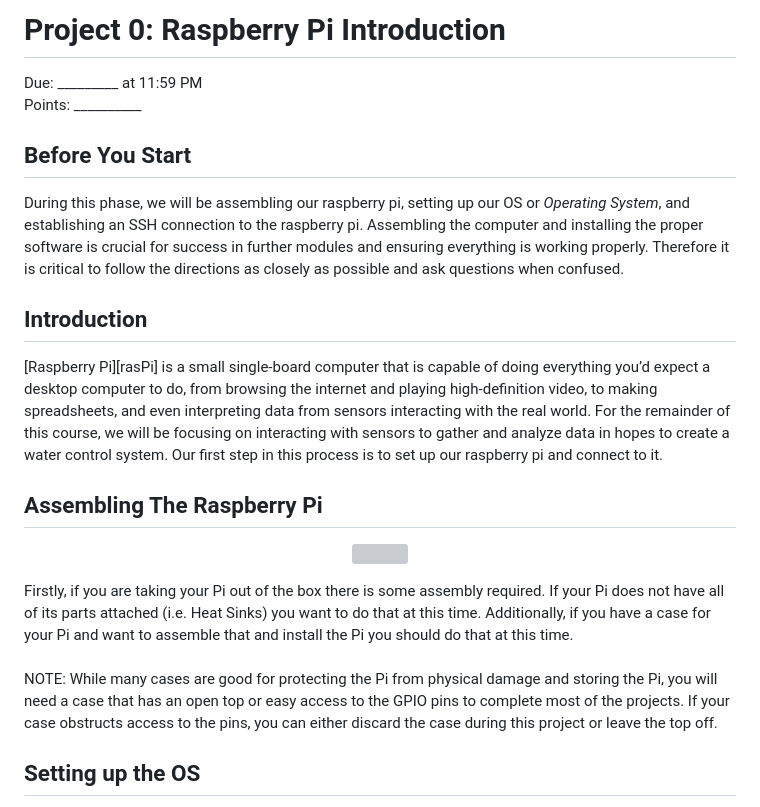
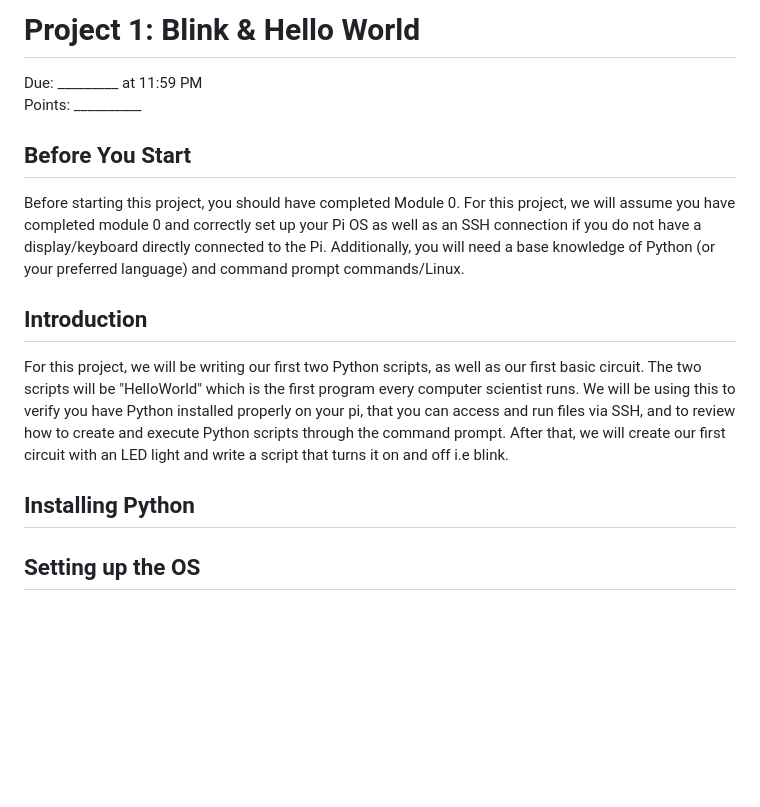
Before and after one commit to brhn-4/RasPi-Modules, a Markdown page: Module 1/Readme.md, the part around the change. Rendered like a GitHub page; blank space fills up the shorter version; grey boxes are pictures that could not be loaded.

```diff
--- a/Module 1/Readme.md
+++ b/Module 1/Readme.md
@@ -1,22 +1,17 @@
 
-# Project 0: Raspberry Pi Introduction
+# Project 1: Blink & Hello World
 Due: _________ at 11:59 PM <br>
 Points: __________
 
 ## Before You Start
-During this phase, we will be assembling our raspberry pi, setting up our OS or _Operating System_, and establishing an SSH connection to the raspberry pi. Assembling the computer and installing the proper software is crucial for success in further modules and ensuring everything is working properly. Therefore it is critical to follow the directions as closely as possible and ask questions when confused.
+Before starting this project, you should have completed Module 0. For this project, we will assume you have completed module 0 and correctly set up your Pi OS as well as an SSH connection if you do not have a display/keyboard directly connected to the Pi. Additionally, you will need a base knowledge of Python (or your preferred language) and command prompt commands/Linux.
 
 ## Introduction
-[Raspberry Pi][rasPi] is a small single-board computer that is capable of doing everything you’d expect a desktop computer to do, from browsing the internet and playing high-definition video, to making spreadsheets, and even interpreting data from sensors interacting with the real world. For the remainder of this course, we will be focusing on interacting with sensors to gather and analyze data in hopes to create a water control system. Our first step in this process is to set up our raspberry pi and connect to it.
+For this project, we will be writing our first two Python scripts, as well as our first basic circuit. The two scripts will be "HelloWorld" which is the first program every computer scientist runs. We will be using this to verify you have Python installed properly on your pi, that you can access and run files via SSH, and to review how to create and execute Python scripts through the command prompt. After that, we will create our first circuit with an LED light and write a script that turns it on and off i.e blink.
 
-## Assembling The Raspberry Pi
-<p align="center">
-<img  width=auto height='400' src='https://github.com/brhn-4/INTAG-RasPi-Modules/assets/71796616/446f37a2-55ea-4c25-a471-6f16c2654e13'>
-</p>
-Firstly, if you are taking your Pi out of the box there is some assembly required. If your Pi does not have all of its parts attached (i.e. Heat Sinks) you want to do that at this time. Additionally, if you have a case for your Pi and want to assemble that and install the Pi you should do that at this time.
-<br><br>
+## Installing Python
 
-NOTE: While many cases are good for protecting the Pi from physical damage and storing the Pi, you will need a case that has an open top or easy access to the GPIO pins to complete most of the projects. If your case obstructs access to the pins, you can either discard the case during this project or leave the top off.
+
 
 
 ## Setting up the OS
```
